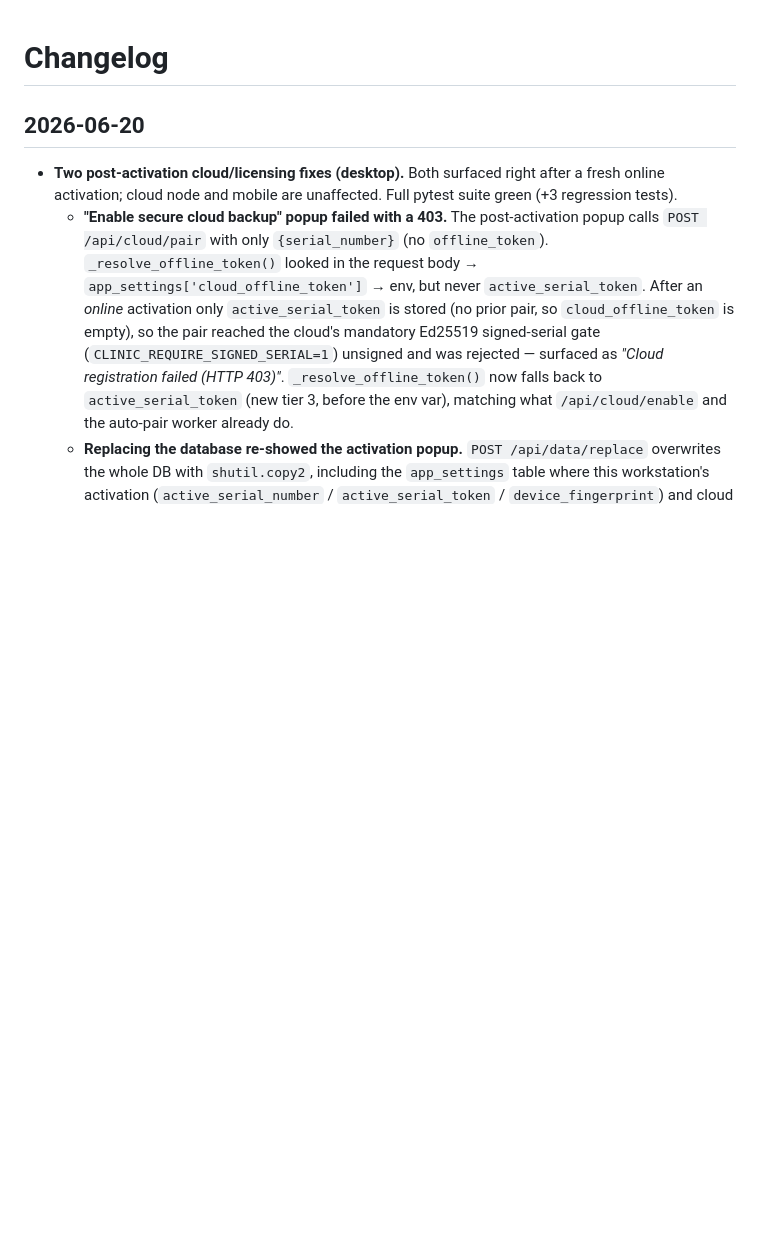
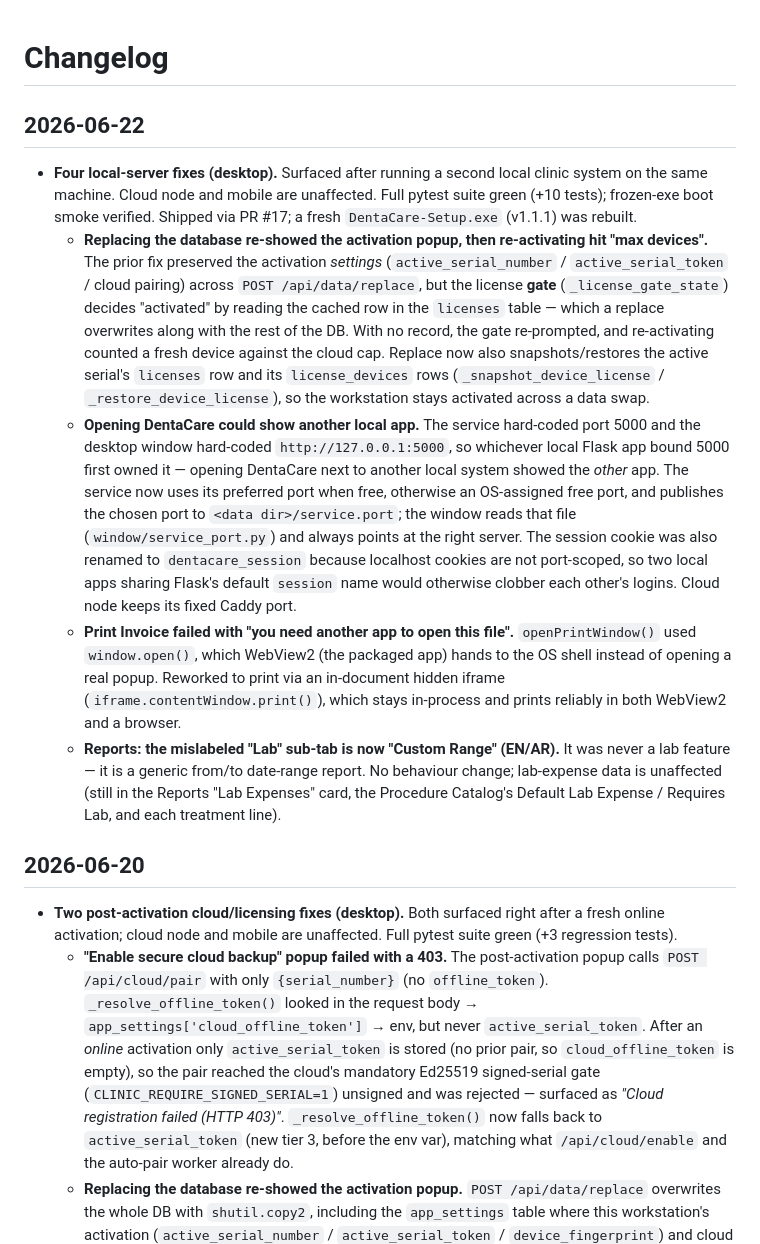
Before and after one commit to TareqDV7/DentalSysCod, a Markdown page: CHANGELOG.md, the part around the change. GitHub-like rendering; blank space fills up the shorter version.

Commit message:
docs: changelog for the four 2026-06-22 local-server fixes

```diff
--- a/CHANGELOG.md
+++ b/CHANGELOG.md
@@ -1,4 +1,12 @@
 # Changelog
+
+## 2026-06-22
+
+- **Four local-server fixes (desktop).** Surfaced after running a second local clinic system on the same machine. Cloud node and mobile are unaffected. Full pytest suite green (+10 tests); frozen-exe boot smoke verified. Shipped via PR #17; a fresh `DentaCare-Setup.exe` (v1.1.1) was rebuilt.
+  - **Replacing the database re-showed the activation popup, then re-activating hit "max devices".** The prior fix preserved the activation *settings* (`active_serial_number` / `active_serial_token` / cloud pairing) across `POST /api/data/replace`, but the license **gate** (`_license_gate_state`) decides "activated" by reading the cached row in the `licenses` table — which a replace overwrites along with the rest of the DB. With no record, the gate re-prompted, and re-activating counted a fresh device against the cloud cap. Replace now also snapshots/restores the active serial's `licenses` row and its `license_devices` rows (`_snapshot_device_license` / `_restore_device_license`), so the workstation stays activated across a data swap.
+  - **Opening DentaCare could show another local app.** The service hard-coded port 5000 and the desktop window hard-coded `http://127.0.0.1:5000`, so whichever local Flask app bound 5000 first owned it — opening DentaCare next to another local system showed the *other* app. The service now uses its preferred port when free, otherwise an OS-assigned free port, and publishes the chosen port to `<data dir>/service.port`; the window reads that file (`window/service_port.py`) and always points at the right server. The session cookie was also renamed to `dentacare_session` because localhost cookies are not port-scoped, so two local apps sharing Flask's default `session` name would otherwise clobber each other's logins. Cloud node keeps its fixed Caddy port.
+  - **Print Invoice failed with "you need another app to open this file".** `openPrintWindow()` used `window.open()`, which WebView2 (the packaged app) hands to the OS shell instead of opening a real popup. Reworked to print via an in-document hidden iframe (`iframe.contentWindow.print()`), which stays in-process and prints reliably in both WebView2 and a browser.
+  - **Reports: the mislabeled "Lab" sub-tab is now "Custom Range" (EN/AR).** It was never a lab feature — it is a generic from/to date-range report. No behaviour change; lab-expense data is unaffected (still in the Reports "Lab Expenses" card, the Procedure Catalog's Default Lab Expense / Requires Lab, and each treatment line).
 
 ## 2026-06-20
 
```
